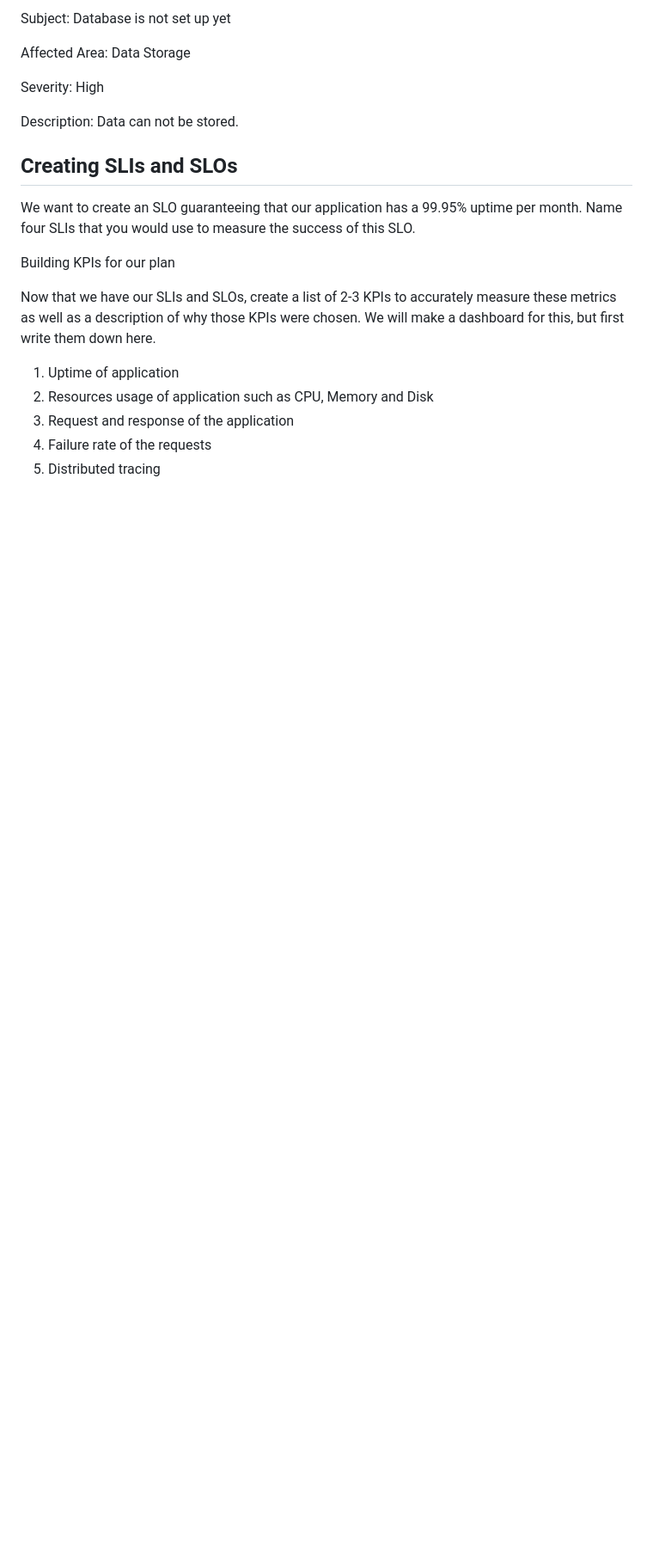
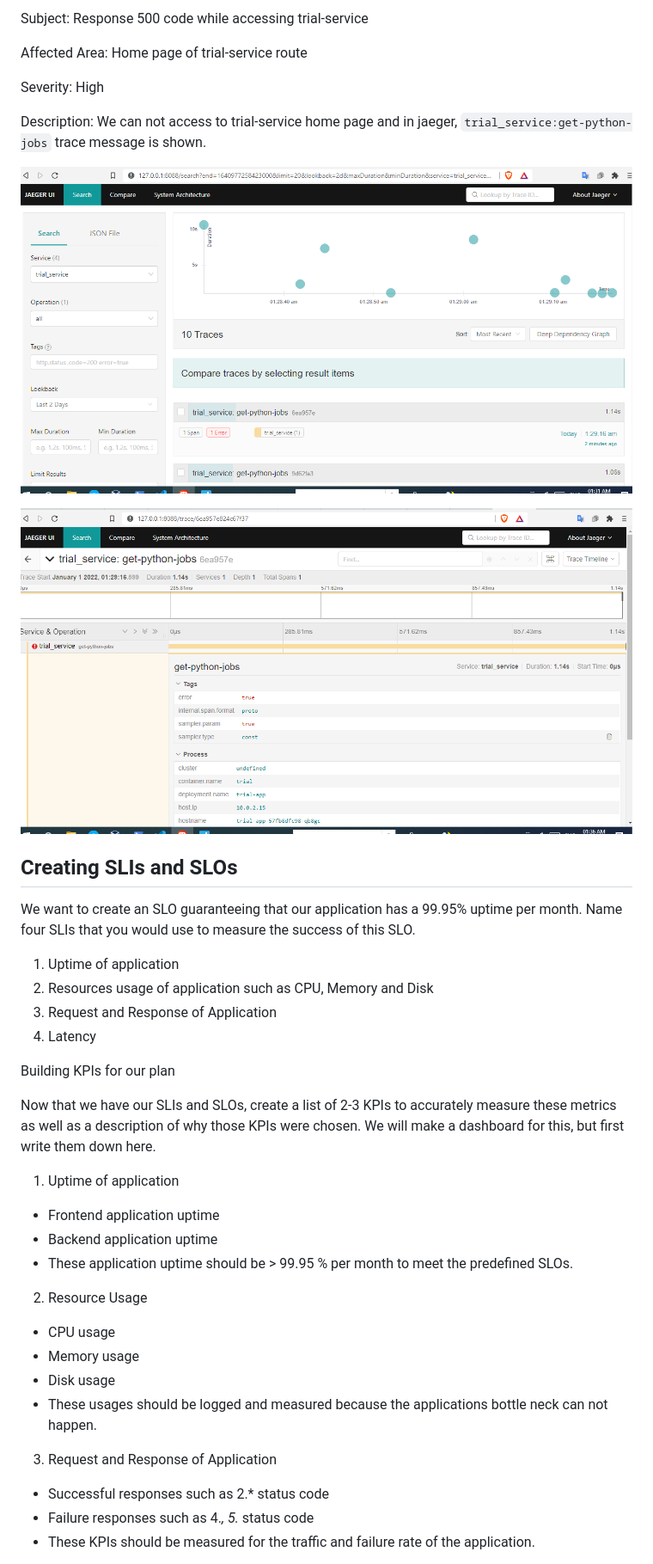
Before and after one commit to amh23/metric_dashboard, a Markdown page: README.md, the part around the change printed below. Shown: that part at 86% size. GitHub-like rendering; pictures changed too: answer-img/jaeger-trial-error-span.png (added), answer-img/jaeger-trial-service.png (added); blank space fills up the shorter version.

Commit message:
Fix to meet  the feedback

````diff
--- a/README.md
+++ b/README.md
@@ -204,22 +206,46 @@ Date: 20/12/2021
 
-Subject: Database is not set up yet
+Subject:  Response 500 code while accessing trial-service
 
-Affected Area: Data Storage
+Affected Area: Home page of trial-service route
 
 Severity: High
 
-Description: Data can not be stored.
+Description: We can not access to trial-service home page and in jaeger, ```trial_service:get-python-jobs``` trace message is shown.
+
+![Jaeger Trial Service](https://github.com/amh23/metric_dashboard/blob/main/answer-img/jaeger-trial-service.png)
+
+![Jaeger Error](https://github.com/amh23/metric_dashboard/blob/main/answer-img/jaeger-trial-error-span.png)
+
 
 ## Creating SLIs and SLOs
 
 We want to create an SLO guaranteeing that our application has a 99.95% uptime per month. Name four SLIs that you would use to measure the success of this SLO.
+
+1. Uptime of application
+2. Resources usage of application such as CPU, Memory and Disk
+3. Request and Response of Application
+4. Latency
 
 Building KPIs for our plan
 
 Now that we have our SLIs and SLOs, create a list of 2-3 KPIs to accurately measure these metrics as well as a description of why those KPIs were chosen. We will make a dashboard for this, but first write them down here.
 
 1. Uptime of application
-2. Resources usage of application such as CPU, Memory and Disk
-3. Request and response of the application
-4. Failure rate of the requests
-5. Distributed tracing
+
+  * Frontend application uptime
+  * Backend application uptime
+  * These application uptime should be > 99.95 %  per month to meet the predefined SLOs.
+
+2. Resource Usage
+
+  * CPU usage
+  * Memory usage
+  * Disk usage
+  * These usages should be logged and measured because the applications bottle neck can not happen.
+
+3. Request and Response of Application
+
+  * Successful responses such as 2.* status code
+  * Failure responses such as 4.*, 5.* status code
+  * These KPIs should be measured for the traffic and failure rate of the application.
+
````
Also changed, not shown: other parts of README.md (+10 -3 lines), answer-img/jaeger-backend-service.png (added), answer-img/jaeger-in-dashboard.png (added), answer-img/jaeger.png (deleted), answer-img/panels.png.
